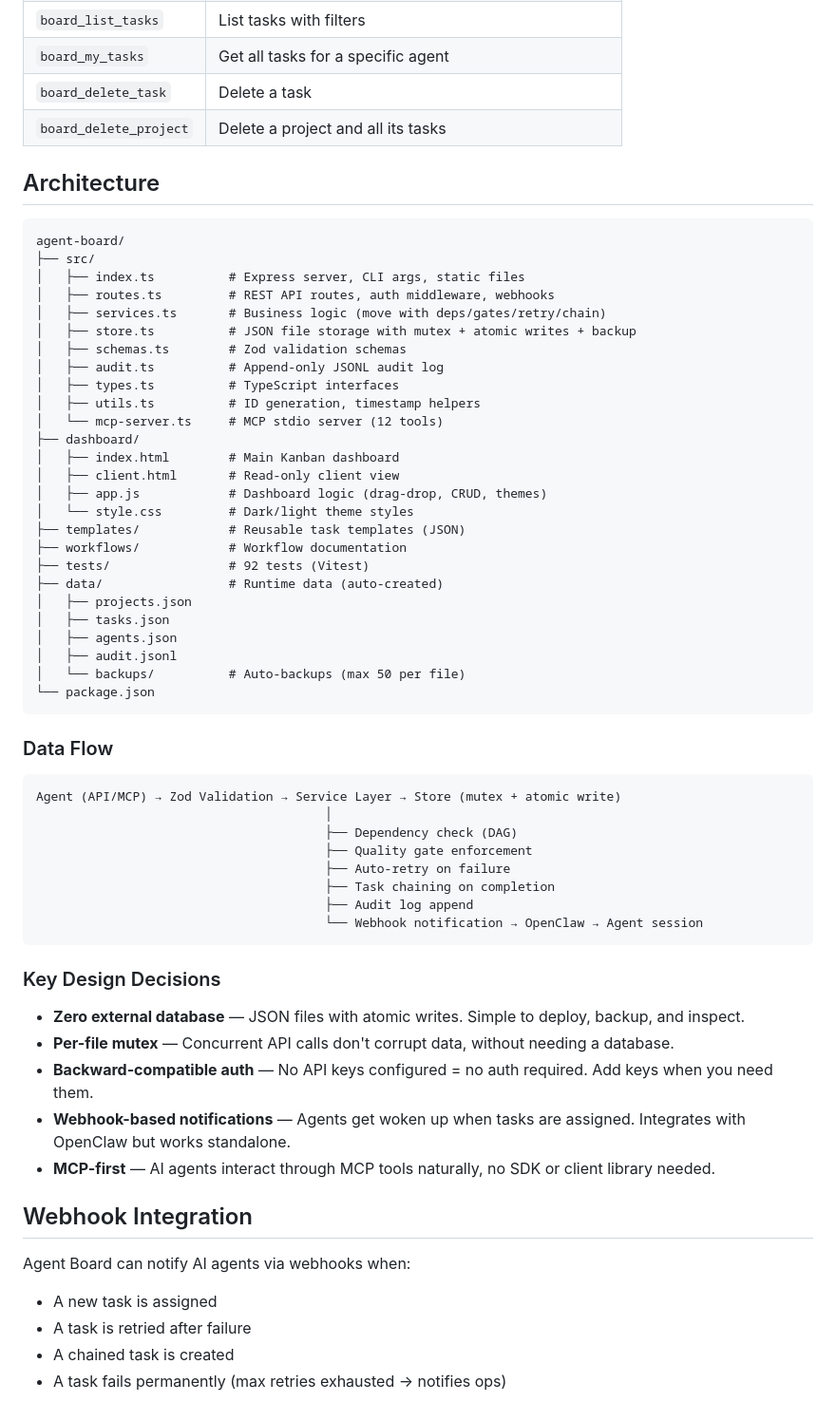
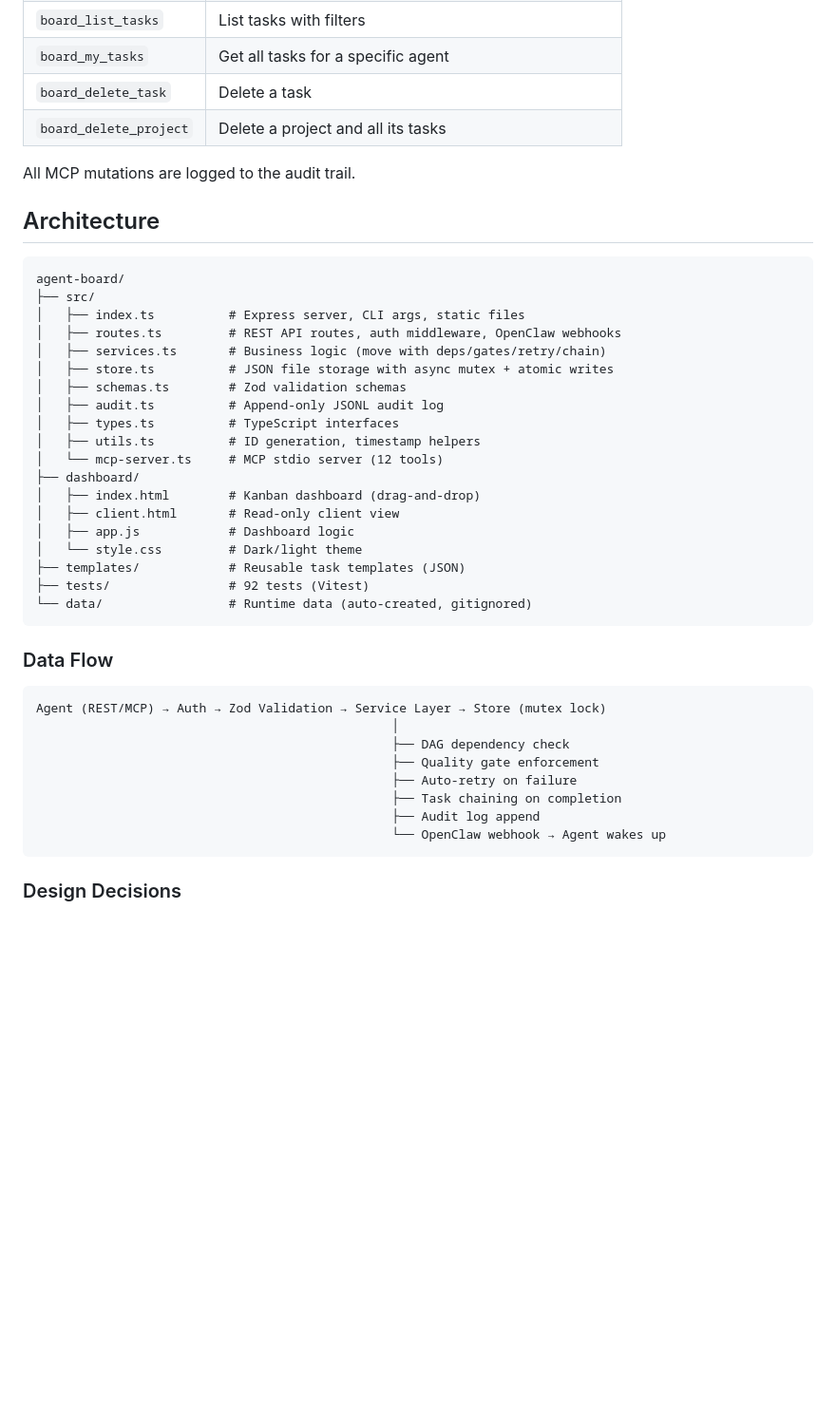
Before and after one commit to quentintou/agent-board, a Markdown page: README.md, the part around one of its changes. Shown at 95% size. Rendered like a GitHub page; blank space fills up the shorter version.

````diff
--- a/README.md
+++ b/README.md
@@ -313,64 +323,44 @@ node dist/mcp-server.js --data ./data      # custom data dir
 | `board_delete_task` | Delete a task |
 | `board_delete_project` | Delete a project and all its tasks |
 
+All MCP mutations are logged to the audit trail.
+
 ## Architecture
 
 ```
 agent-board/
 ├── src/
 │   ├── index.ts          # Express server, CLI args, static files
-│   ├── routes.ts         # REST API routes, auth middleware, webhooks
+│   ├── routes.ts         # REST API routes, auth middleware, OpenClaw webhooks
 │   ├── services.ts       # Business logic (move with deps/gates/retry/chain)
-│   ├── store.ts          # JSON file storage with mutex + atomic writes + backup
+│   ├── store.ts          # JSON file storage with async mutex + atomic writes
 │   ├── schemas.ts        # Zod validation schemas
 │   ├── audit.ts          # Append-only JSONL audit log
 │   ├── types.ts          # TypeScript interfaces
 │   ├── utils.ts          # ID generation, timestamp helpers
 │   └── mcp-server.ts     # MCP stdio server (12 tools)
 ├── dashboard/
-│   ├── index.html        # Main Kanban dashboard
+│   ├── index.html        # Kanban dashboard (drag-and-drop)
 │   ├── client.html       # Read-only client view
-│   ├── app.js            # Dashboard logic (drag-drop, CRUD, themes)
-│   └── style.css         # Dark/light theme styles
+│   ├── app.js            # Dashboard logic
+│   └── style.css         # Dark/light theme
 ├── templates/            # Reusable task templates (JSON)
-├── workflows/            # Workflow documentation
 ├── tests/                # 92 tests (Vitest)
-├── data/                 # Runtime data (auto-created)
-│   ├── projects.json
-│   ├── tasks.json
-│   ├── agents.json
-│   ├── audit.jsonl
-│   └── backups/          # Auto-backups (max 50 per file)
-└── package.json
+└── data/                 # Runtime data (auto-created, gitignored)
 ```
 
 ### Data Flow
 
 ```
-Agent (API/MCP) → Zod Validation → Service Layer → Store (mutex + atomic write)
-                                       │
-                                       ├── Dependency check (DAG)
-                                       ├── Quality gate enforcement
-                                       ├── Auto-retry on failure
-                                       ├── Task chaining on completion
-                                       ├── Audit log append
-                                       └── Webhook notification → OpenClaw → Agent session
+Agent (REST/MCP) → Auth → Zod Validation → Service Layer → Store (mutex lock)
+                                                │
+                                                ├── DAG dependency check
+                                                ├── Quality gate enforcement
+                                                ├── Auto-retry on failure
+                                                ├── Task chaining on completion
+                                                ├── Audit log append
+                                                └── OpenClaw webhook → Agent wakes up
 ```
 
-### Key Design Decisions
+### Design Decisions
 
-- **Zero external database** — JSON files with atomic writes. Simple to deploy, backup, and inspect.
-- **Per-file mutex** — Concurrent API calls don't corrupt data, without needing a database.
-- **Backward-compatible auth** — No API keys configured = no auth required. Add keys when you need them.
-- **Webhook-based notifications** — Agents get woken up when tasks are assigned. Integrates with OpenClaw but works standalone.
-- **MCP-first** — AI agents interact through MCP tools naturally, no SDK or client library needed.
-
-## Webhook Integration
-
-Agent Board can notify AI agents via webhooks when:
-
-- A new task is assigned
-- A task is retried after failure
-- A chained task is created
-- A task fails permanently (max retries exhausted → notifies ops)
-
````
Also changed, not shown: other parts of README.md (+146 -129 lines).
